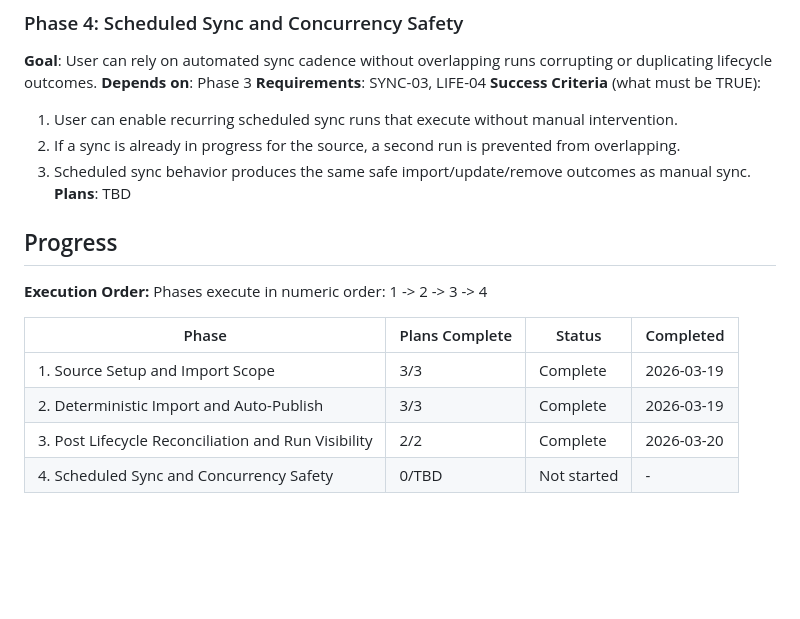
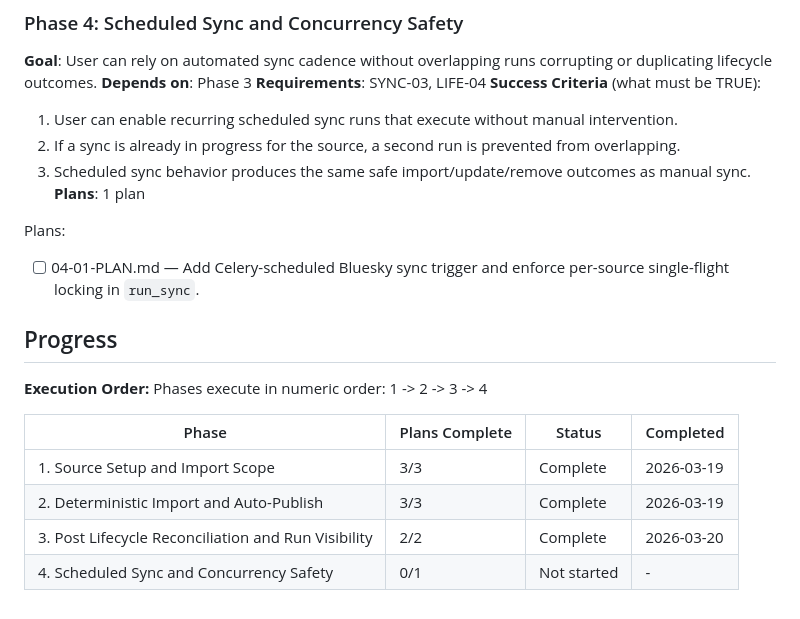
Before and after one commit to bluestemso/taylor_learns, a Markdown page: .planning/ROADMAP.md, the part around the change. Rendered like a GitHub page; blank space fills up the shorter version.

Commit message:
docs(04): create phase plan

```diff
--- a/.planning/ROADMAP.md
+++ b/.planning/ROADMAP.md
@@ -71,7 +71,10 @@ Plans:
   1. User can enable recurring scheduled sync runs that execute without manual intervention.
   2. If a sync is already in progress for the source, a second run is prevented from overlapping.
   3. Scheduled sync behavior produces the same safe import/update/remove outcomes as manual sync.
-**Plans**: TBD
+**Plans**: 1 plan
+
+Plans:
+- [ ] 04-01-PLAN.md — Add Celery-scheduled Bluesky sync trigger and enforce per-source single-flight locking in `run_sync`.
 
 ## Progress
 
@@ -83,4 +86,4 @@ Phases execute in numeric order: 1 -> 2 -> 3 -> 4
 | 1. Source Setup and Import Scope | 3/3 | Complete   | 2026-03-19 |
 | 2. Deterministic Import and Auto-Publish | 3/3 | Complete   | 2026-03-19 |
 | 3. Post Lifecycle Reconciliation and Run Visibility | 2/2 | Complete   | 2026-03-20 |
-| 4. Scheduled Sync and Concurrency Safety | 0/TBD | Not started | - |
+| 4. Scheduled Sync and Concurrency Safety | 0/1 | Not started | - |
```
Also changed, not shown: 1 other file.
